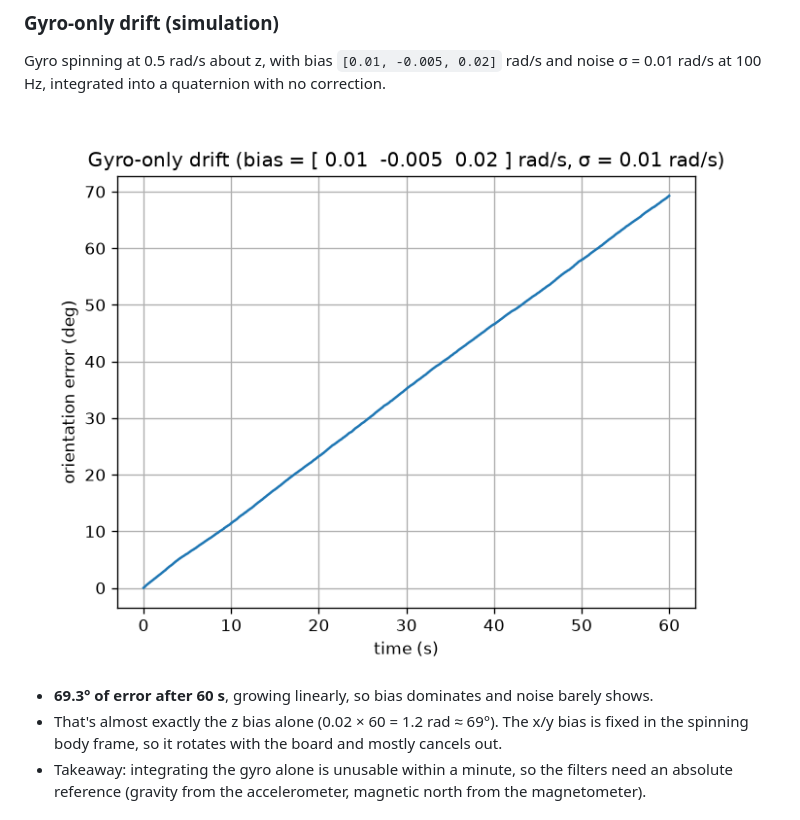
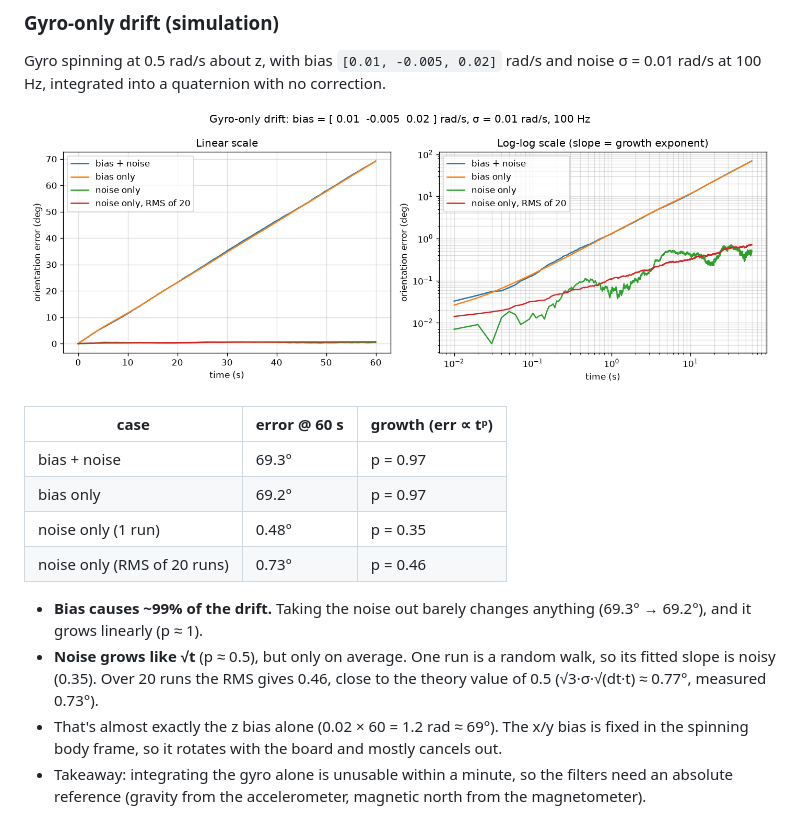
Before and after one commit to LiuzPokharel/IMU, a Markdown page: README.md, the part around the change. Rendered like a GitHub page; pictures changed too: sim/gyro_drift.png.

Commit message:
Bias vs noise experiment: 3 cases, growth exponents, log-log plot
Co-Authored-By: Claude Opus 5.5 <noreply@anthropic.com>

```diff
--- a/README.md
+++ b/README.md
@@ -25,7 +25,15 @@ Gyro spinning at 0.5 rad/s about z, with bias `[0.01, -0.005, 0.02]` rad/s and n
 
 ![Gyro drift](sim/gyro_drift.png)
 
-- **69.3° of error after 60 s**, growing linearly, so bias dominates and noise barely shows.
+| case | error @ 60 s | growth (err ∝ tᵖ) |
+|---|---|---|
+| bias + noise | 69.3° | p = 0.97 |
+| bias only | 69.2° | p = 0.97 |
+| noise only (1 run) | 0.48° | p = 0.35 |
+| noise only (RMS of 20 runs) | 0.73° | p = 0.46 |
+
+- **Bias causes ~99% of the drift.** Taking the noise out barely changes anything (69.3° → 69.2°), and it grows linearly (p ≈ 1).
+- **Noise grows like √t** (p ≈ 0.5), but only on average. One run is a random walk, so its fitted slope is noisy (0.35). Over 20 runs the RMS gives 0.46, close to the theory value of 0.5 (√3·σ·√(dt·t) ≈ 0.77°, measured 0.73°).
 - That's almost exactly the z bias alone (0.02 × 60 = 1.2 rad ≈ 69°). The x/y bias is fixed in the spinning body frame, so it rotates with the board and mostly cancels out.
 - Takeaway: integrating the gyro alone is unusable within a minute, so the filters need an absolute reference (gravity from the accelerometer, magnetic north from the magnetometer).
 
```
Also changed, not shown: build-log.md (+7 -0 lines), 1 other file.
